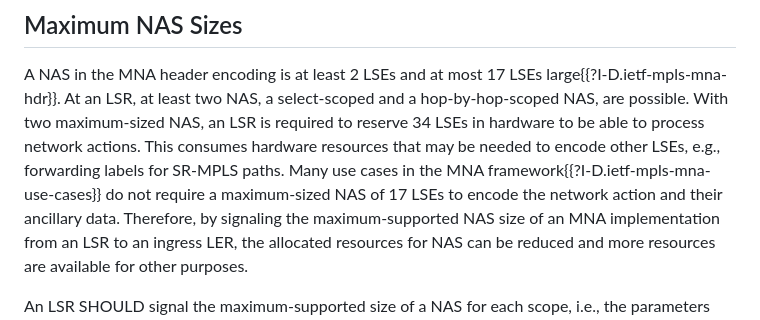
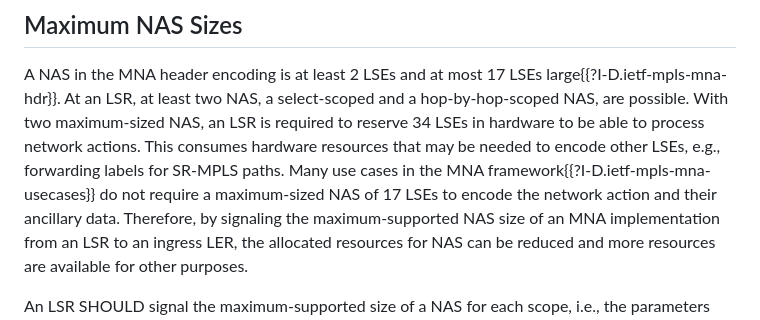
Before and after one commit to uni-tue-kn/draft-ihle-song-mpls-mna-signaling, a Markdown page: draft-ihle-song-mpls-mna-signaling.md, the part around the change. GitHub-like rendering.

Commit message:
Fix MNA usecases reference

```diff
--- a/draft-ihle-song-mpls-mna-signaling.md
+++ b/draft-ihle-song-mpls-mna-signaling.md
@@ -101,7 +101,7 @@ A NAS in the MNA header encoding is at least 2 LSEs and at most 17 LSEs large{{?
 At an LSR, at least two NAS, a select-scoped and a hop-by-hop-scoped NAS, are possible.
 With two maximum-sized NAS, an LSR is required to reserve 34 LSEs in hardware to be able to process network actions.
 This consumes hardware resources that may be needed to encode other LSEs, e.g., forwarding labels for SR-MPLS paths.
-Many use cases in the MNA framework{{?I-D.ietf-mpls-mna-use-cases}} do not require a maximum-sized NAS of 17 LSEs to encode the network action and their ancillary data.
+Many use cases in the MNA framework{{?I-D.ietf-mpls-mna-usecases}} do not require a maximum-sized NAS of 17 LSEs to encode the network action and their ancillary data.
 Therefore, by signaling the maximum-supported NAS size of an MNA implementation from an LSR to an ingress LER, the allocated resources for NAS can be reduced and more resources are available for other purposes.
 
 An LSR SHOULD signal the maximum-supported size of a NAS for each scope, i.e., the parameters maxLSEs_NAS^Sel, maxLSEs_NAS^HBH, and maxLSEs_NAS^I2E.
```
